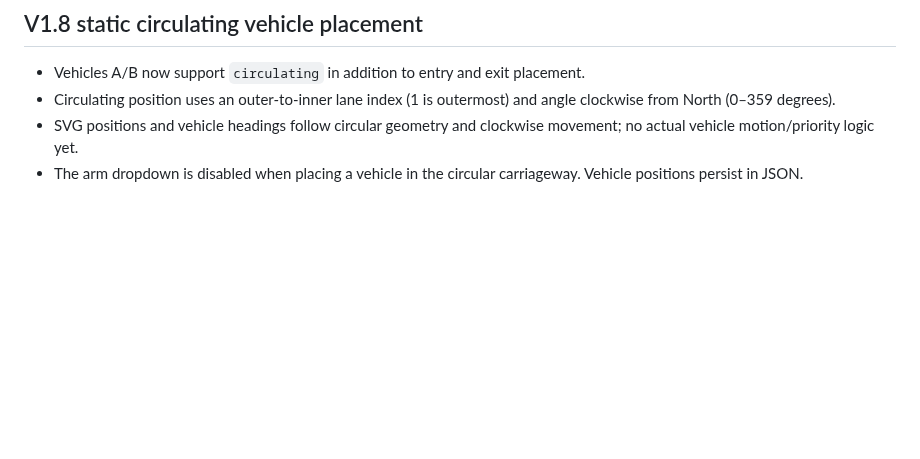
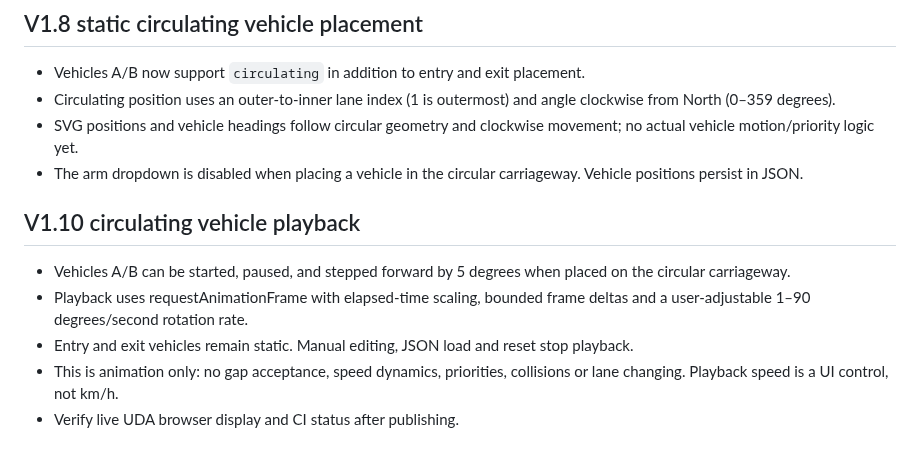
Before and after one commit to zageabb/roundabout_designer, a Markdown page: DEVELOPMENT.md, the part around the change. Rendered like a GitHub page; blank space fills up the shorter version.

Commit message:
docs: describe first vehicle playback stage and its limitations

```diff
--- a/DEVELOPMENT.md
+++ b/DEVELOPMENT.md
@@ -60,3 +60,10 @@ The long-term purpose is vehicle-volume simulation with optional AI analysis. Ke
 - Circulating position uses an outer-to-inner lane index (1 is outermost) and angle clockwise from North (0–359 degrees).
 - SVG positions and vehicle headings follow circular geometry and clockwise movement; no actual vehicle motion/priority logic yet.
 - The arm dropdown is disabled when placing a vehicle in the circular carriageway. Vehicle positions persist in JSON.
+
+## V1.10 circulating vehicle playback
+- Vehicles A/B can be started, paused, and stepped forward by 5 degrees when placed on the circular carriageway.
+- Playback uses requestAnimationFrame with elapsed-time scaling, bounded frame deltas and a user-adjustable 1–90 degrees/second rotation rate.
+- Entry and exit vehicles remain static. Manual editing, JSON load and reset stop playback.
+- This is animation only: no gap acceptance, speed dynamics, priorities, collisions or lane changing. Playback speed is a UI control, not km/h.
+- Verify live UDA browser display and CI status after publishing.
```
